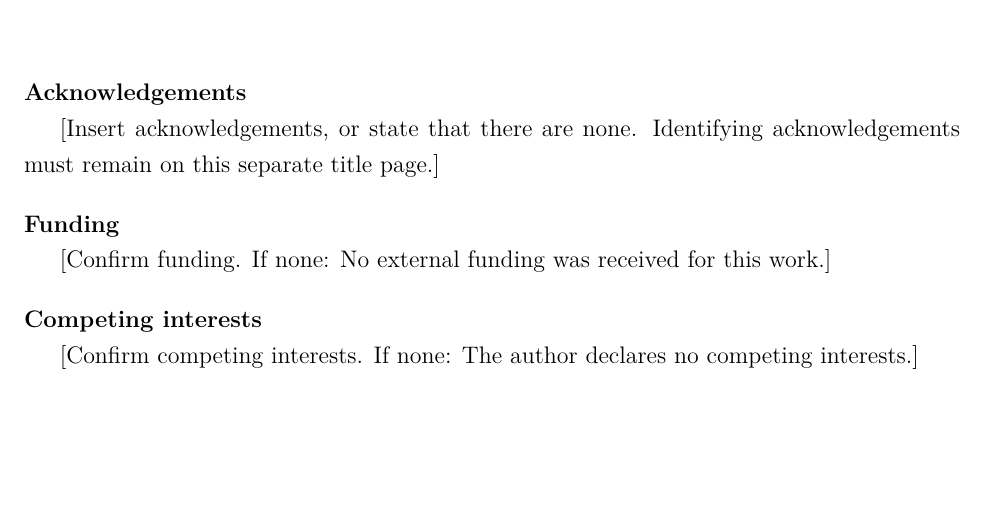
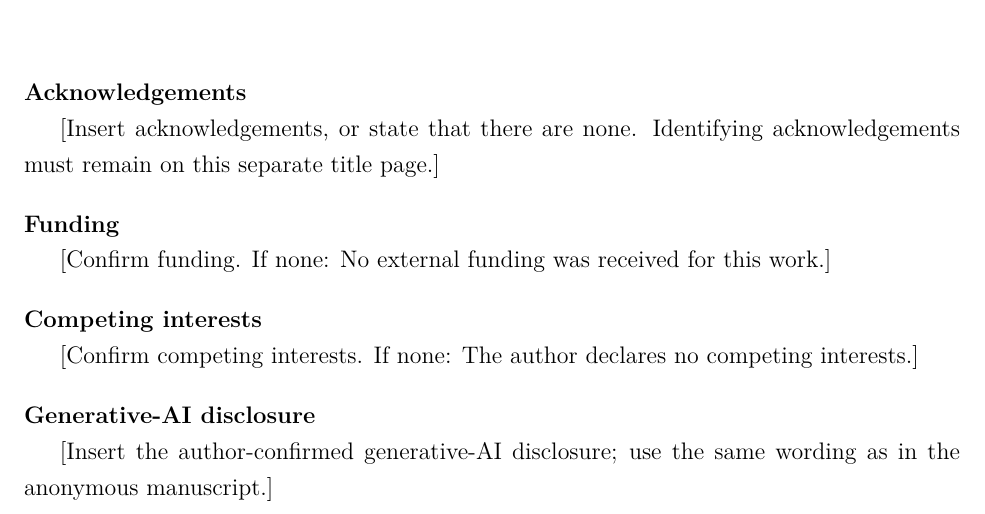
Before and after one commit to lm846802297-bit/formal-epistemology-computational-science, a LaTeX document (projects/proof-assistant-authority/submission/EJPS_TITLE_PAGE.tex): part of the page, cut so that both start at the same text, the shorter picture padded with empty space. Compiled offline with XeLaTeX.

Commit message:
Add AI disclosure placeholder to LaTeX title page

```diff
--- a/projects/proof-assistant-authority/submission/EJPS_TITLE_PAGE.tex
+++ b/projects/proof-assistant-authority/submission/EJPS_TITLE_PAGE.tex
@@ -28,4 +28,8 @@ ORCID: [16-digit ORCID, if available]\par
 \vspace{1em}
 \noindent\textbf{Competing interests}\par
 [Confirm competing interests. If none: The author declares no competing interests.]\par
+
+\vspace{1em}
+\noindent\textbf{Generative-AI disclosure}\par
+[Insert the author-confirmed generative-AI disclosure; use the same wording as in the anonymous manuscript.]\par
 \end{document}
```
